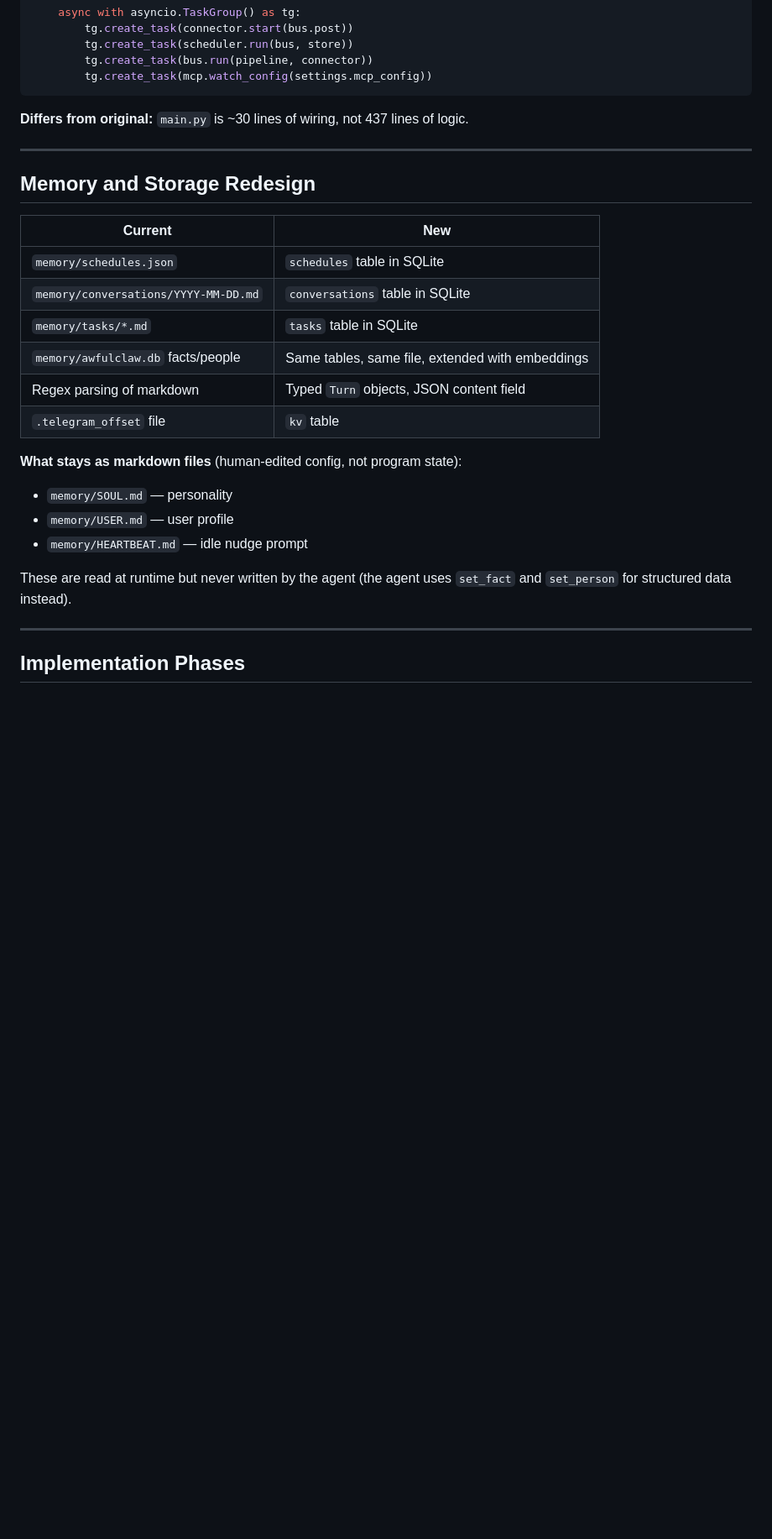
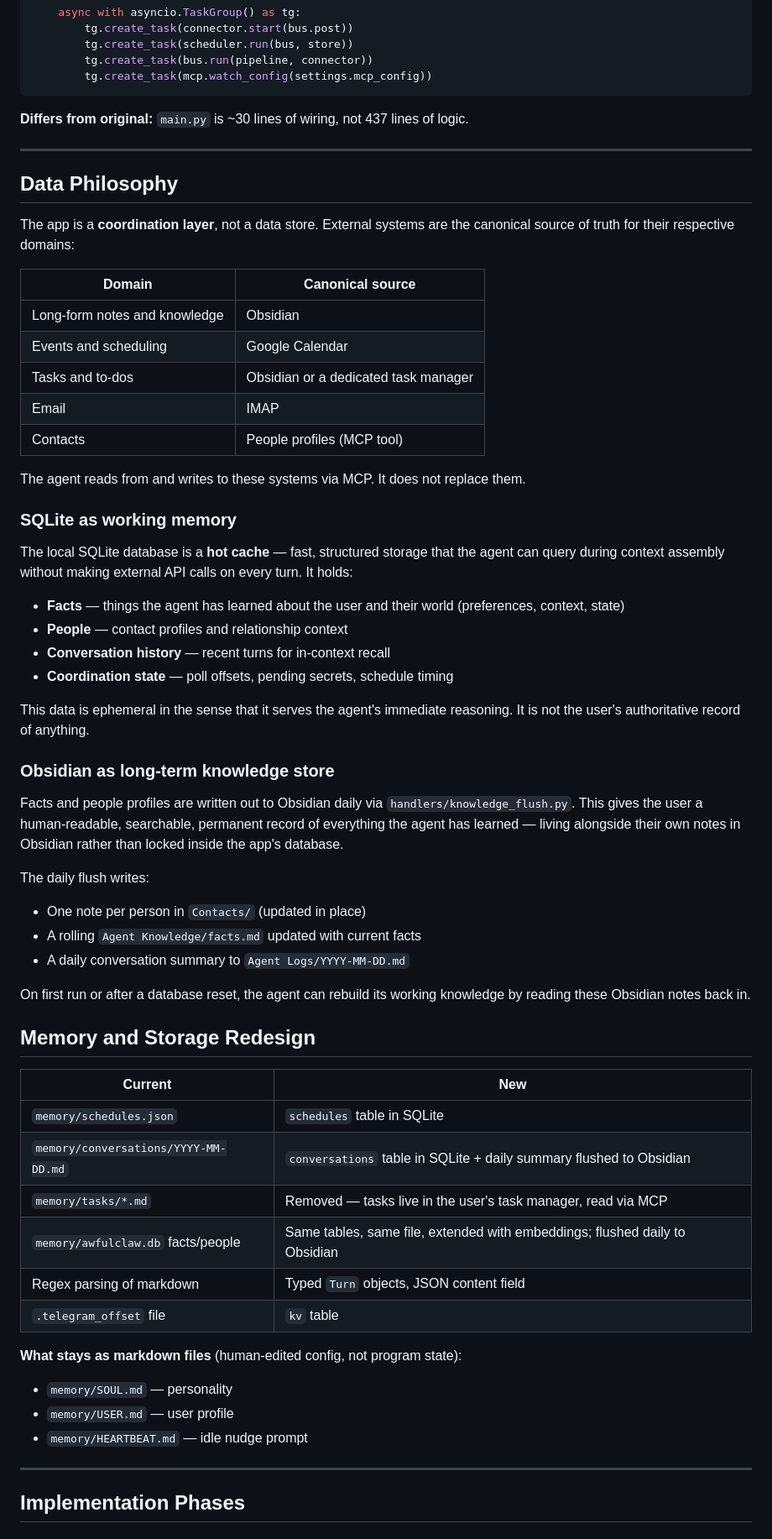
Before and after one commit to awfulwoman/awfulclaw, a Markdown page: docs/REIMPLEMENTATION_PLAN.md, the part around one of its changes. Shown at 84% size. Rendered like a GitHub page; blank space fills up the shorter version.

Commit message:
docs: establish coordinator philosophy and Obsidian as long-term store
Adds a Data Philosophy section clarifying the app is a coordination
layer over external systems (Obsidian, Calendar, IMAP, task managers),
not a permanent data store. SQLite is working memory; facts/people/
conversation summaries are flushed daily to Obsidian for long-term
storage. Adds handlers/knowledge_flush.py to the layout.

Co-Authored-By: Claude Sonnet 4.6 <noreply@anthropic.com>

```diff
--- a/docs/REIMPLEMENTATION_PLAN.md
+++ b/docs/REIMPLEMENTATION_PLAN.md
@@ -493,14 +494,50 @@ async def main():
 
 ---
 
+## Data Philosophy
+
+The app is a **coordination layer**, not a data store. External systems are the canonical source of truth for their respective domains:
+
+| Domain | Canonical source |
+|--------|-----------------|
+| Long-form notes and knowledge | Obsidian |
+| Events and scheduling | Google Calendar |
+| Tasks and to-dos | Obsidian or a dedicated task manager |
+| Email | IMAP |
+| Contacts | People profiles (MCP tool) |
+
+The agent reads from and writes to these systems via MCP. It does not replace them.
+
+### SQLite as working memory
+
+The local SQLite database is a **hot cache** — fast, structured storage that the agent can query during context assembly without making external API calls on every turn. It holds:
+
+- **Facts** — things the agent has learned about the user and their world (preferences, context, state)
+- **People** — contact profiles and relationship context
+- **Conversation history** — recent turns for in-context recall
+- **Coordination state** — poll offsets, pending secrets, schedule timing
+
+This data is ephemeral in the sense that it serves the agent's immediate reasoning. It is not the user's authoritative record of anything.
+
+### Obsidian as long-term knowledge store
+
+Facts and people profiles are written out to Obsidian daily via `handlers/knowledge_flush.py`. This gives the user a human-readable, searchable, permanent record of everything the agent has learned — living alongside their own notes in Obsidian rather than locked inside the app's database.
+
+The daily flush writes:
+- One note per person in `Contacts/` (updated in place)
+- A rolling `Agent Knowledge/facts.md` updated with current facts
+- A daily conversation summary to `Agent Logs/YYYY-MM-DD.md`
+
+On first run or after a database reset, the agent can rebuild its working knowledge by reading these Obsidian notes back in.
+
 ## Memory and Storage Redesign
 
 | Current | New |
 |---------|-----|
 | `memory/schedules.json` | `schedules` table in SQLite |
-| `memory/conversations/YYYY-MM-DD.md` | `conversations` table in SQLite |
-| `memory/tasks/*.md` | `tasks` table in SQLite |
-| `memory/awfulclaw.db` facts/people | Same tables, same file, extended with embeddings |
+| `memory/conversations/YYYY-MM-DD.md` | `conversations` table in SQLite + daily summary flushed to Obsidian |
+| `memory/tasks/*.md` | Removed — tasks live in the user's task manager, read via MCP |
+| `memory/awfulclaw.db` facts/people | Same tables, same file, extended with embeddings; flushed daily to Obsidian |
 | Regex parsing of markdown | Typed `Turn` objects, JSON content field |
 | `.telegram_offset` file | `kv` table |
 
@@ -508,8 +545,6 @@ async def main():
 - `memory/SOUL.md` — personality
 - `memory/USER.md` — user profile
 - `memory/HEARTBEAT.md` — idle nudge prompt
-
-These are read at runtime but never written by the agent (the agent uses `set_fact` and `set_person` for structured data instead).
 
 ---
 
```
Also changed, not shown: other parts of docs/REIMPLEMENTATION_PLAN.md (+2 -0 lines).
